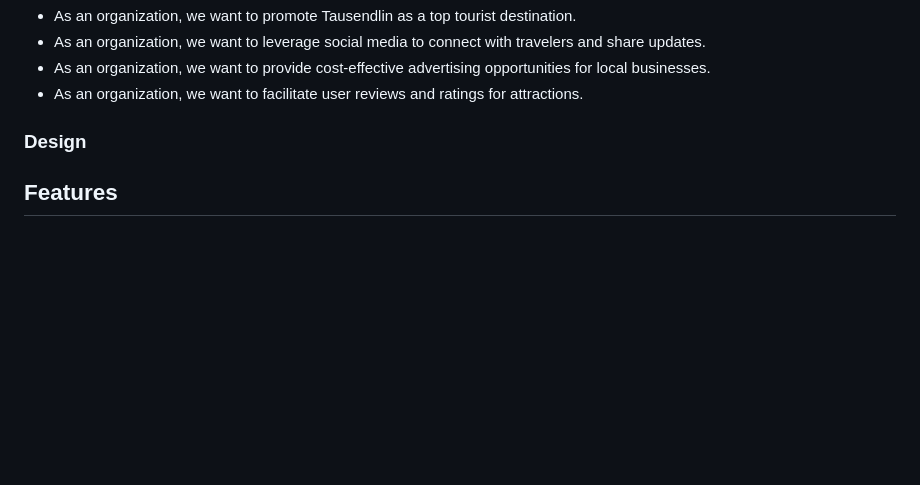
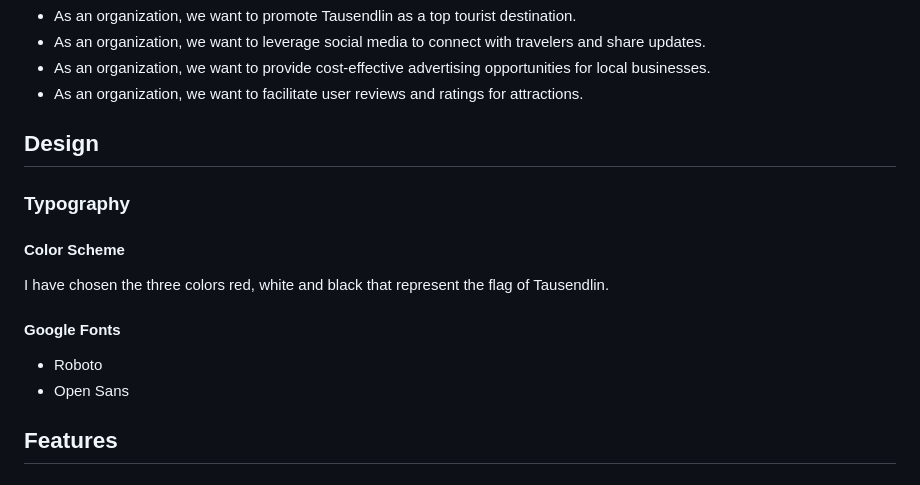
Before and after one commit to DavidTausend/tausendlin, a Markdown page: README.md, the part around the change. Drawn GitHub-style; blank space fills up the shorter version.

Commit message:
docs typography content added

```diff
--- a/README.md
+++ b/README.md
@@ -30,7 +30,19 @@ The "Tausendlin" website is a comprehensive platform dedicated to providing visi
 + As an organization, we want to provide cost-effective advertising opportunities for local businesses.
 + As an organization, we want to facilitate user reviews and ratings for attractions.
 
-### Design
+## Design
+
+### Typography
+
+#### Color Scheme
+
+I have chosen the three colors red, white and black that represent the flag of Tausendlin.
+
+
+
+#### Google Fonts
++ Roboto
++ Open Sans
 
 
 
```
